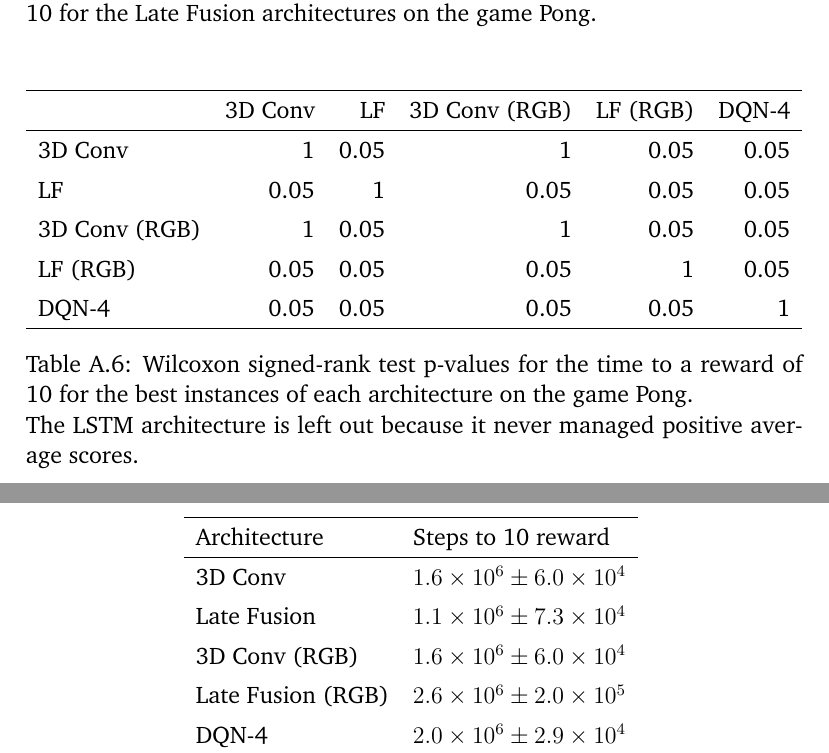
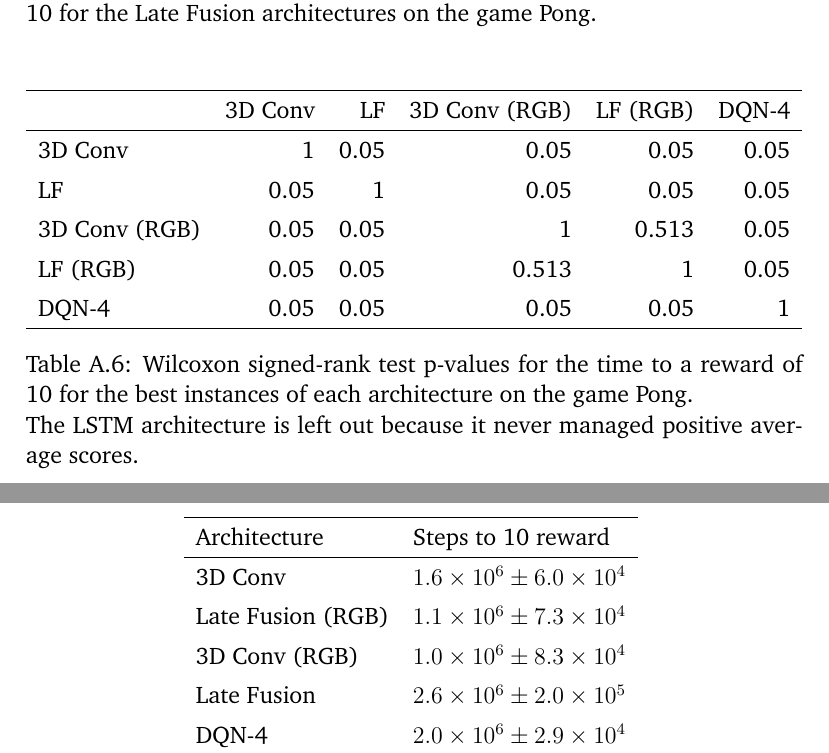
Before and after one commit to rubenvereecken/thesis, a LaTeX thesis (main.tex, which reads tables/comb_ttt.tex, tables/comb_wilcoxon.tex): two parts of pages 111 and 112 of 120, joined at a grey line, cut so that both start at the same text. Compiled offline with pdfLaTeX.

Commit message:
Regenerated tables

```diff
--- a/tables/comb_ttt.tex
+++ b/tables/comb_ttt.tex
@@ -3,9 +3,9 @@
  Architecture      & Steps to 10 reward                \\
 \hline
  3D Conv           & $\num{1.6e+06} \pm \num{6.0e+04}$ \\
- Late Fusion       & $\num{1.1e+06} \pm \num{7.3e+04}$ \\
- 3D Conv (RGB)     & $\num{1.6e+06} \pm \num{6.0e+04}$ \\
- Late Fusion (RGB) & $\num{2.6e+06} \pm \num{2.0e+05}$ \\
+ Late Fusion (RGB) & $\num{1.1e+06} \pm \num{7.3e+04}$ \\
+ 3D Conv (RGB)     & $\num{1.0e+06} \pm \num{8.3e+04}$ \\
+ Late Fusion       & $\num{2.6e+06} \pm \num{2.0e+05}$ \\
  DQN-4             & $\num{2.0e+06} \pm \num{2.9e+04}$ \\
 \hline
 \end{tabular}
--- a/tables/comb_wilcoxon.tex
+++ b/tables/comb_wilcoxon.tex
@@ -2,10 +2,10 @@
 \hline
                &   3D Conv &   LF &   3D Conv (RGB) &   LF (RGB) &   DQN-4 \\
 \hline
- 3D Conv       &      1    & 0.05 &            1    &       0.05 &    0.05 \\
- LF            &      0.05 & 1    &            0.05 &       0.05 &    0.05 \\
- 3D Conv (RGB) &      1    & 0.05 &            1    &       0.05 &    0.05 \\
- LF (RGB)      &      0.05 & 0.05 &            0.05 &       1    &    0.05 \\
- DQN-4         &      0.05 & 0.05 &            0.05 &       0.05 &    1    \\
+ 3D Conv       &      1    & 0.05 &           0.05  &      0.05  &    0.05 \\
+ LF            &      0.05 & 1    &           0.05  &      0.05  &    0.05 \\
+ 3D Conv (RGB) &      0.05 & 0.05 &           1     &      0.513 &    0.05 \\
+ LF (RGB)      &      0.05 & 0.05 &           0.513 &      1     &    0.05 \\
+ DQN-4         &      0.05 & 0.05 &           0.05  &      0.05  &    1    \\
 \hline
 \end{tabular}
```
Also changed, not shown: tables/conv3d_ttt.tex (+4 -4 lines), 1 other file.
